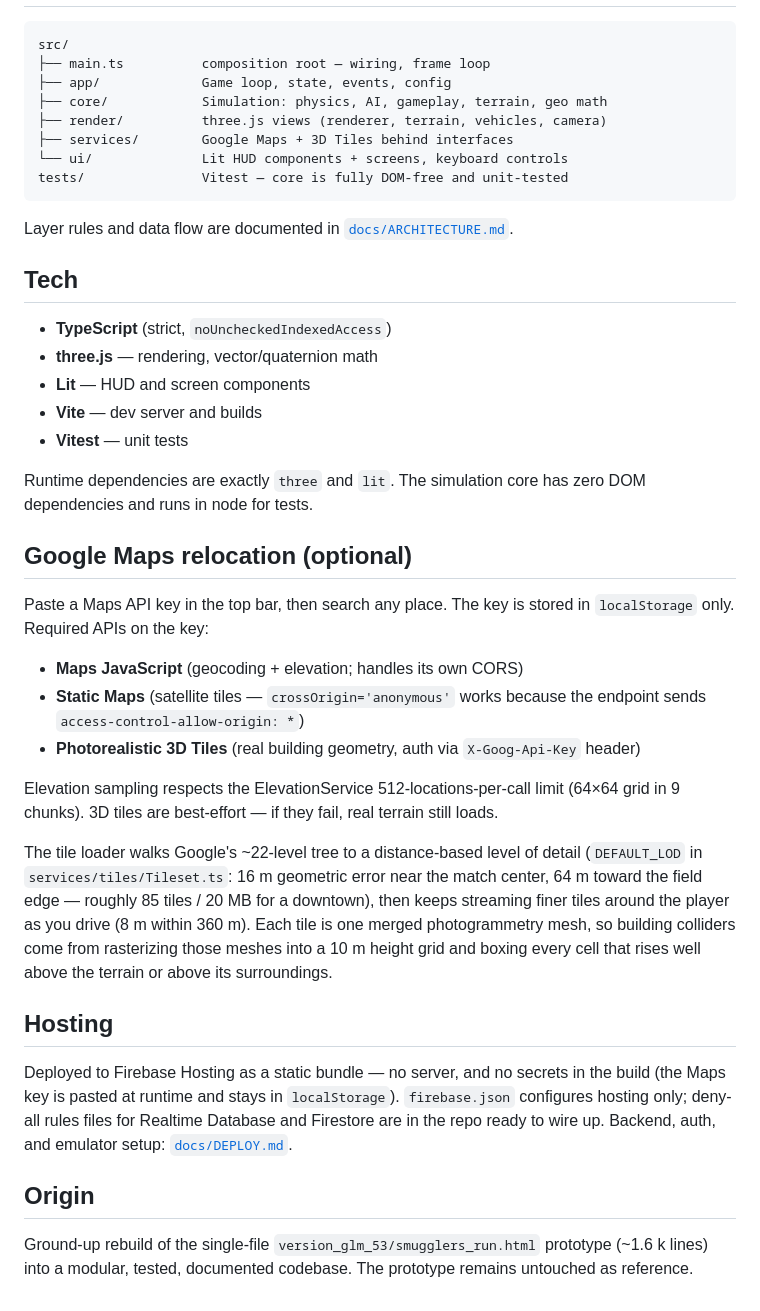
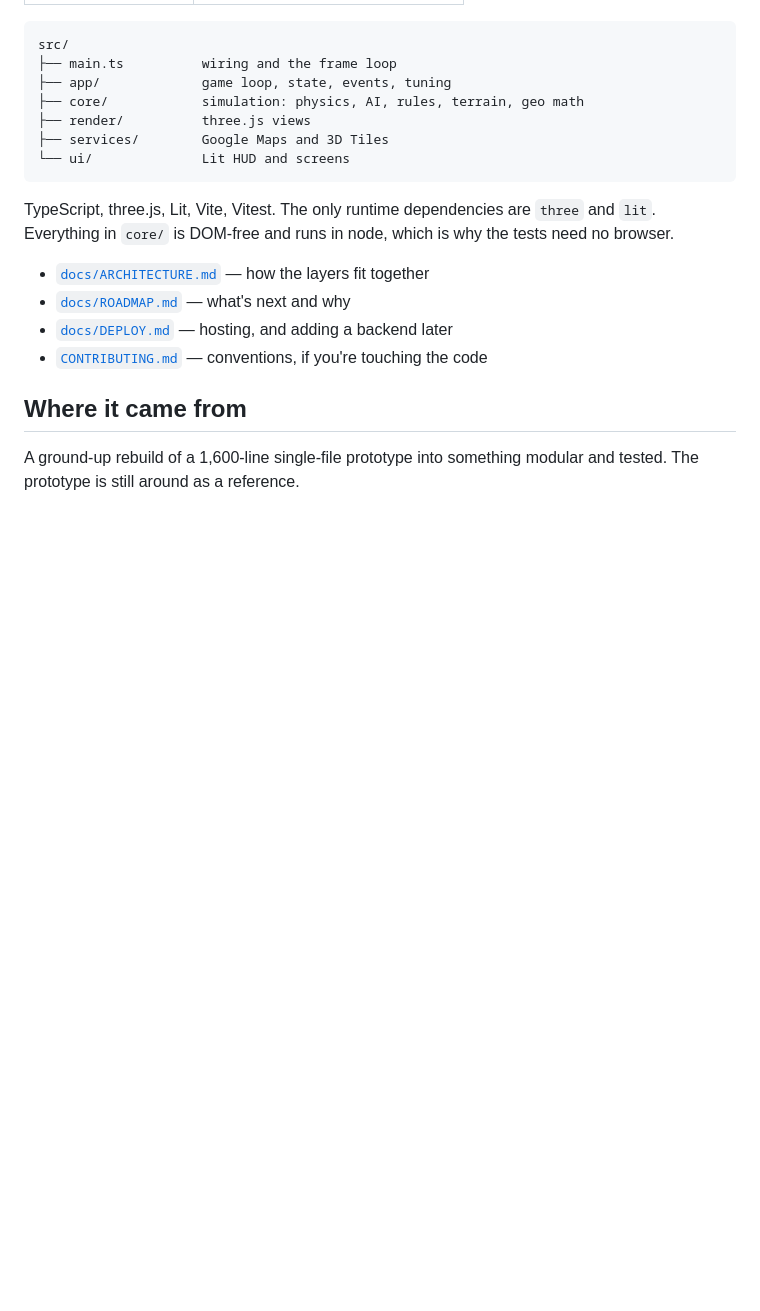
Before and after one commit to goggledefogger/smugglers-town-3d, a Markdown page: README.md, the part around one of its changes. Rendered like a GitHub page; blank space fills up the shorter version.

````diff
--- a/README.md
+++ b/README.md
@@ -67,62 +71,24 @@ Where this is headed: [`docs/ROADMAP.md`](docs/ROADMAP.md).
 
 ```
 src/
-├── main.ts          composition root — wiring, frame loop
-├── app/             Game loop, state, events, config
-├── core/            Simulation: physics, AI, gameplay, terrain, geo math
-├── render/          three.js views (renderer, terrain, vehicles, camera)
-├── services/        Google Maps + 3D Tiles behind interfaces
-└── ui/              Lit HUD components + screens, keyboard controls
-tests/               Vitest — core is fully DOM-free and unit-tested
+├── main.ts          wiring and the frame loop
+├── app/             game loop, state, events, tuning
+├── core/            simulation: physics, AI, rules, terrain, geo math
+├── render/          three.js views
+├── services/        Google Maps and 3D Tiles
+└── ui/              Lit HUD and screens
 ```
 
-Layer rules and data flow are documented in [`docs/ARCHITECTURE.md`](docs/ARCHITECTURE.md).
+TypeScript, three.js, Lit, Vite, Vitest. The only runtime dependencies are
+`three` and `lit`. Everything in `core/` is DOM-free and runs in node, which
+is why the tests need no browser.
 
-## Tech
+- [`docs/ARCHITECTURE.md`](docs/ARCHITECTURE.md) — how the layers fit together
+- [`docs/ROADMAP.md`](docs/ROADMAP.md) — what's next and why
+- [`docs/DEPLOY.md`](docs/DEPLOY.md) — hosting, and adding a backend later
+- [`CONTRIBUTING.md`](CONTRIBUTING.md) — conventions, if you're touching the code
 
-- **TypeScript** (strict, `noUncheckedIndexedAccess`)
-- **three.js** — rendering, vector/quaternion math
-- **Lit** — HUD and screen components
-- **Vite** — dev server and builds
-- **Vitest** — unit tests
+## Where it came from
 
-Runtime dependencies are exactly `three` and `lit`. The simulation core has
-zero DOM dependencies and runs in node for tests.
-
-## Google Maps relocation (optional)
-
-Paste a Maps API key in the top bar, then search any place. The key is stored
-in `localStorage` only. Required APIs on the key:
-
-- **Maps JavaScript** (geocoding + elevation; handles its own CORS)
-- **Static Maps** (satellite tiles — `crossOrigin='anonymous'` works because
-  the endpoint sends `access-control-allow-origin: *`)
-- **Photorealistic 3D Tiles** (real building geometry, auth via
-  `X-Goog-Api-Key` header)
-
-Elevation sampling respects the ElevationService 512-locations-per-call limit
-(64×64 grid in 9 chunks). 3D tiles are best-effort — if they fail, real terrain
-still loads.
-
-The tile loader walks Google's ~22-level tree to a distance-based level of
-detail (`DEFAULT_LOD` in `services/tiles/Tileset.ts`: 16 m geometric error
-near the match center, 64 m toward the field edge — roughly 85 tiles / 20 MB
-for a downtown), then keeps streaming finer tiles around the player as you
-drive (8 m within 360 m). Each tile is one merged photogrammetry mesh, so
-building colliders come from rasterizing those meshes into a 10 m height
-grid and boxing every cell that rises well above the terrain or above its
-surroundings.
-
-## Hosting
-
-Deployed to Firebase Hosting as a static bundle — no server, and no secrets
-in the build (the Maps key is pasted at runtime and stays in `localStorage`).
-`firebase.json` configures hosting only; deny-all rules files for Realtime
-Database and Firestore are in the repo ready to wire up. Backend, auth, and
-emulator setup: [`docs/DEPLOY.md`](docs/DEPLOY.md).
-
-## Origin
-
-Ground-up rebuild of the single-file `version_glm_53/smugglers_run.html`
-prototype (~1.6 k lines) into a modular, tested, documented codebase. The
-prototype remains untouched as reference.
+A ground-up rebuild of a 1,600-line single-file prototype into something
+modular and tested. The prototype is still around as a reference.
````
Also changed, not shown: other parts of README.md (+44 -40 lines), CONTRIBUTING.md (added, +55 -0 lines).
